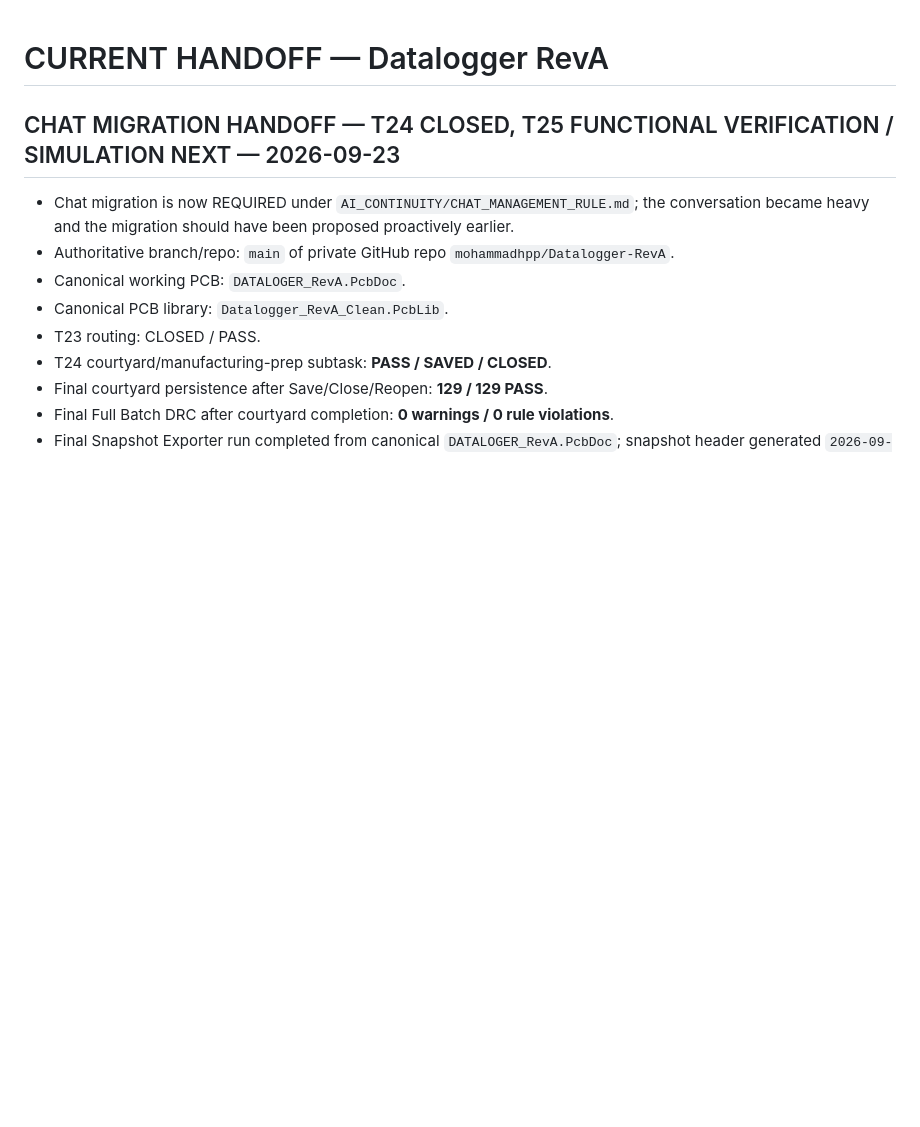
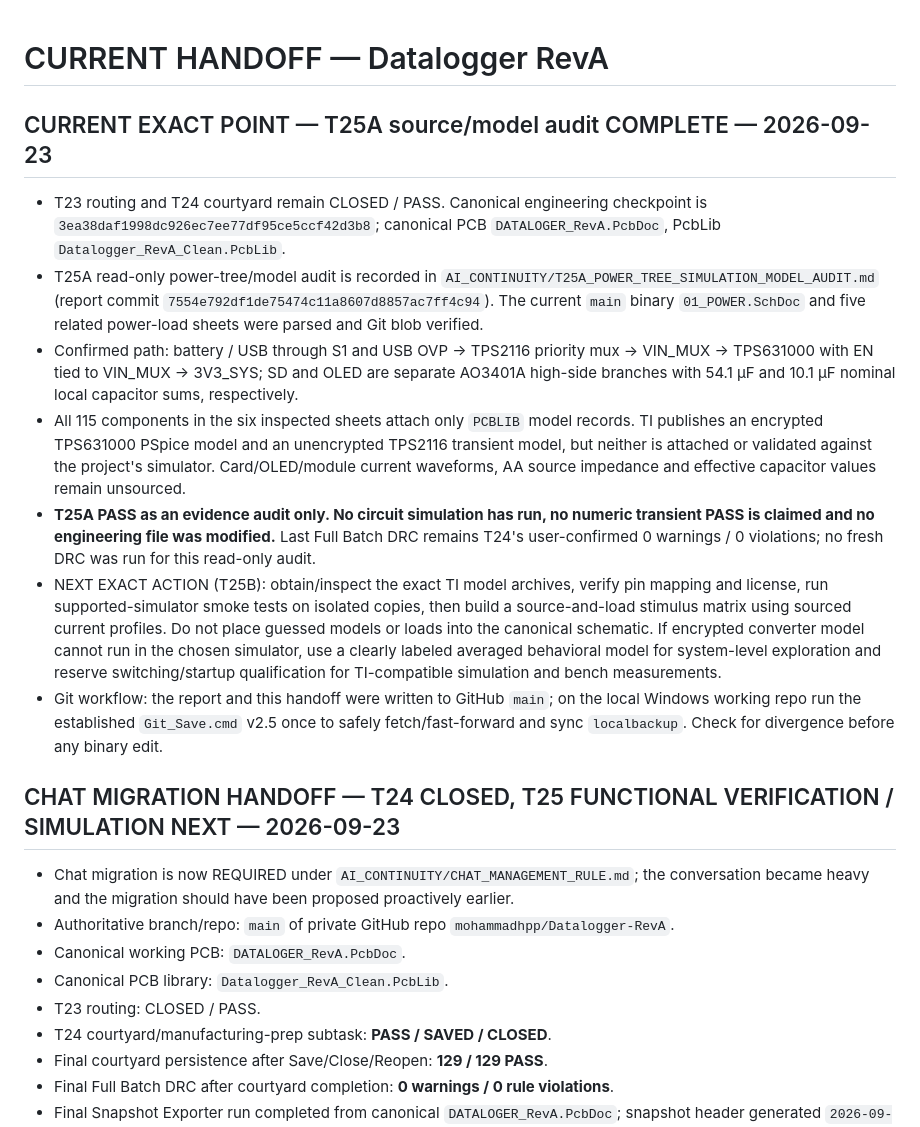
Before and after one commit to mohammadhpp/Datalogger-RevA, a Markdown page: AI_CONTINUITY/CURRENT_HANDOFF.md, the part around the change. Rendered like a GitHub page; blank space fills up the shorter version.

Commit message:
Continuity: record T25A evidence audit and exact next action

```diff
--- a/AI_CONTINUITY/CURRENT_HANDOFF.md
+++ b/AI_CONTINUITY/CURRENT_HANDOFF.md
@@ -1,4 +1,14 @@
 # CURRENT HANDOFF — Datalogger RevA
+
+## CURRENT EXACT POINT — T25A source/model audit COMPLETE — 2026-09-23
+
+- T23 routing and T24 courtyard remain CLOSED / PASS. Canonical engineering checkpoint is `3ea38daf1998dc926ec7ee77df95ce5ccf42d3b8`; canonical PCB `DATALOGER_RevA.PcbDoc`, PcbLib `Datalogger_RevA_Clean.PcbLib`.
+- T25A read-only power-tree/model audit is recorded in `AI_CONTINUITY/T25A_POWER_TREE_SIMULATION_MODEL_AUDIT.md` (report commit `7554e792df1de75474c11a8607d8857ac7ff4c94`). The current `main` binary `01_POWER.SchDoc` and five related power-load sheets were parsed and Git blob verified.
+- Confirmed path: battery / USB through S1 and USB OVP → TPS2116 priority mux → VIN_MUX → TPS631000 with EN tied to VIN_MUX → 3V3_SYS; SD and OLED are separate AO3401A high-side branches with 54.1 µF and 10.1 µF nominal local capacitor sums, respectively.
+- All 115 components in the six inspected sheets attach only `PCBLIB` model records. TI publishes an encrypted TPS631000 PSpice model and an unencrypted TPS2116 transient model, but neither is attached or validated against the project's simulator. Card/OLED/module current waveforms, AA source impedance and effective capacitor values remain unsourced.
+- **T25A PASS as an evidence audit only. No circuit simulation has run, no numeric transient PASS is claimed and no engineering file was modified.** Last Full Batch DRC remains T24's user-confirmed 0 warnings / 0 violations; no fresh DRC was run for this read-only audit.
+- NEXT EXACT ACTION (T25B): obtain/inspect the exact TI model archives, verify pin mapping and license, run supported-simulator smoke tests on isolated copies, then build a source-and-load stimulus matrix using sourced current profiles. Do not place guessed models or loads into the canonical schematic. If encrypted converter model cannot run in the chosen simulator, use a clearly labeled averaged behavioral model for system-level exploration and reserve switching/startup qualification for TI-compatible simulation and bench measurements.
+- Git workflow: the report and this handoff were written to GitHub `main`; on the local Windows working repo run the established `Git_Save.cmd` v2.5 once to safely fetch/fast-forward and sync `localbackup`. Check for divergence before any binary edit.
 
 ## CHAT MIGRATION HANDOFF — T24 CLOSED, T25 FUNCTIONAL VERIFICATION / SIMULATION NEXT — 2026-09-23
 
```
